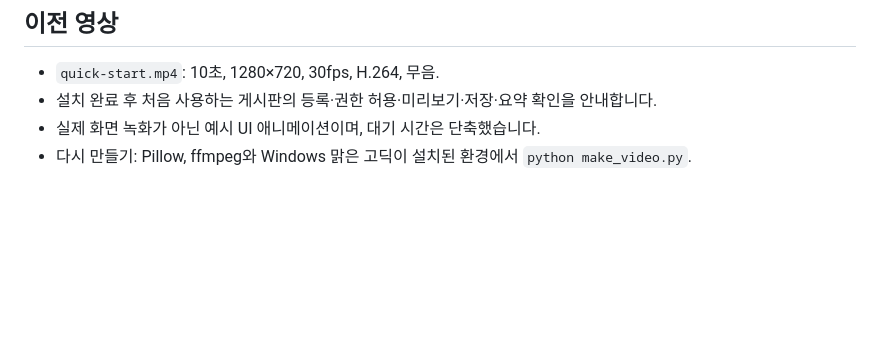
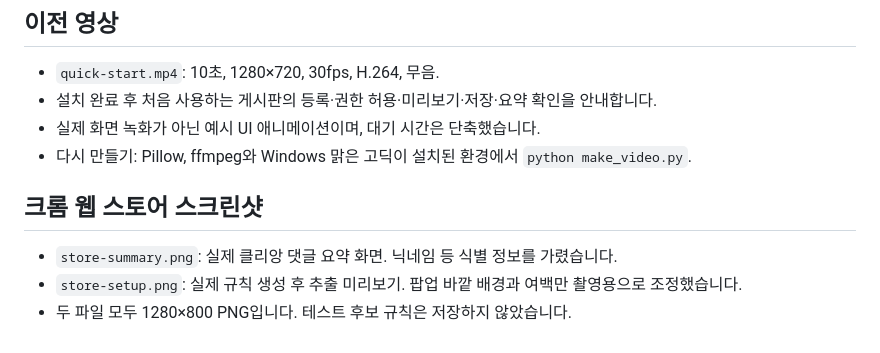
Before and after one commit to skiende74/community-summary, a Markdown page: Demo_/README.md, the part around the change. Drawn GitHub-style; blank space fills up the shorter version.

Commit message:
chore: 배포 권한 정리 및 스토어 스크린샷 추가

```diff
--- a/Demo_/README.md
+++ b/Demo_/README.md
@@ -17,3 +17,9 @@
 - 설치 완료 후 처음 사용하는 게시판의 등록·권한 허용·미리보기·저장·요약 확인을 안내합니다.
 - 실제 화면 녹화가 아닌 예시 UI 애니메이션이며, 대기 시간은 단축했습니다.
 - 다시 만들기: Pillow, ffmpeg와 Windows 맑은 고딕이 설치된 환경에서 `python make_video.py`.
+
+## 크롬 웹 스토어 스크린샷
+
+- `store-summary.png`: 실제 클리앙 댓글 요약 화면. 닉네임 등 식별 정보를 가렸습니다.
+- `store-setup.png`: 실제 규칙 생성 후 추출 미리보기. 팝업 바깥 배경과 여백만 촬영용으로 조정했습니다.
+- 두 파일 모두 1280×800 PNG입니다. 테스트 후보 규칙은 저장하지 않았습니다.
```
Also changed, not shown: Demo_/store-setup.png (added), Demo_/store-summary.png (added), 1 other file.
